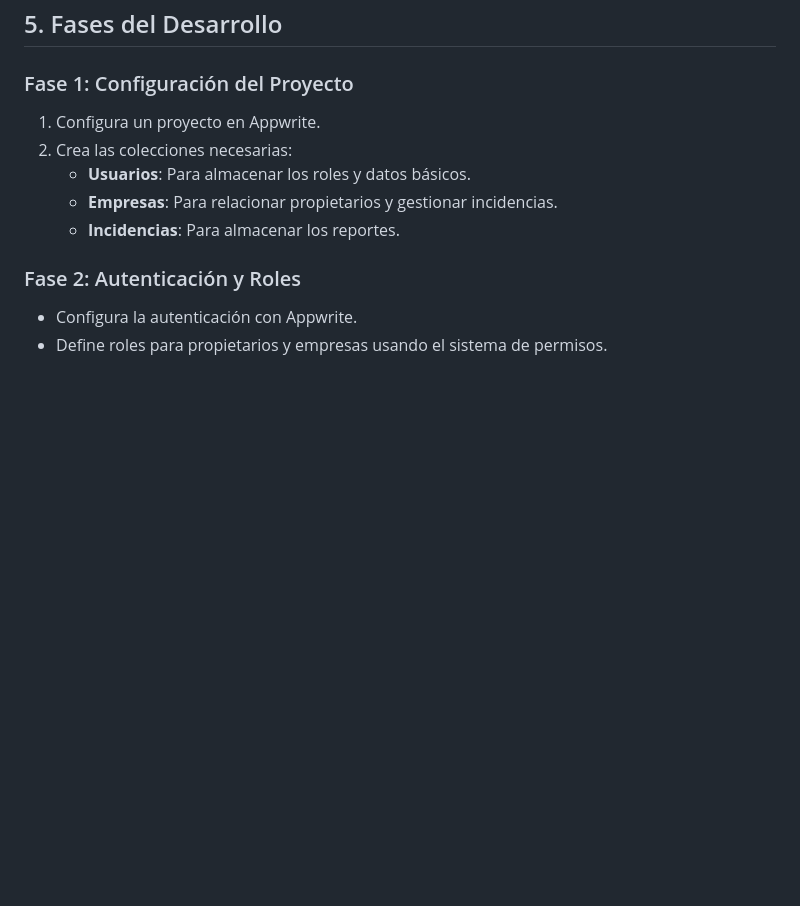
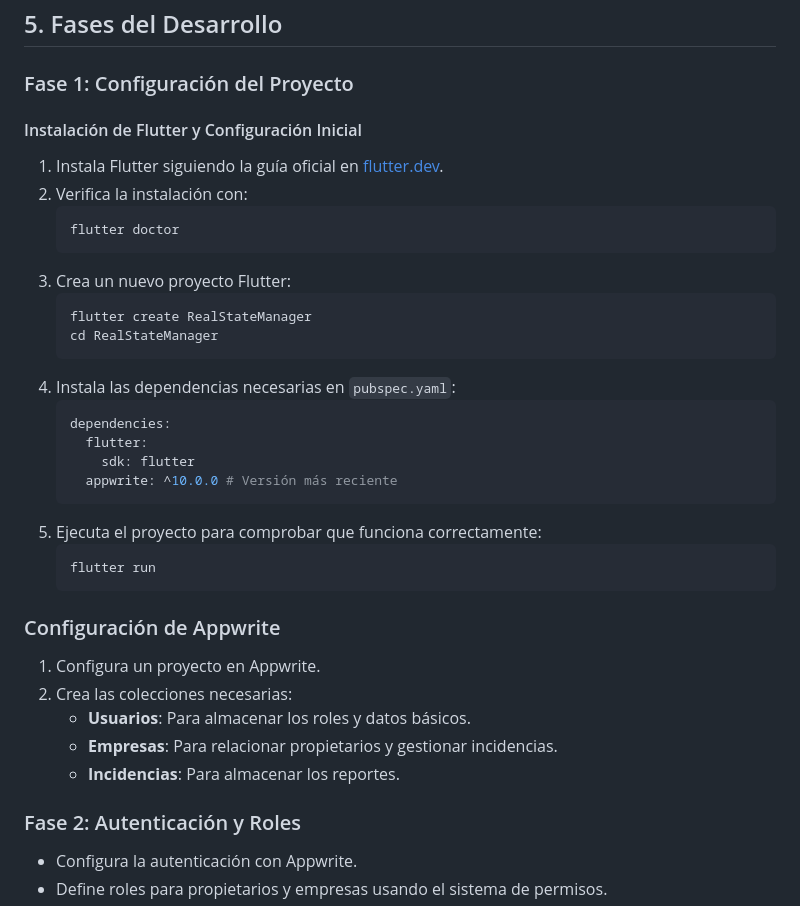
Before and after one commit to ElTitoDG/RealStateManager, a Markdown page: DesingDoc.md, the part around the change. GitHub-like rendering; blank space fills up the shorter version.

Commit message:
pequeña modificación

````diff
--- a/DesingDoc.md
+++ b/DesingDoc.md
@@ -84,6 +84,32 @@ Los propietarios podrán reportar problemas (como persianas rotas o duchas que n
 
 ### Fase 1: Configuración del Proyecto
 
+#### Instalación de Flutter y Configuración Inicial
+
+1. Instala Flutter siguiendo la guía oficial en [flutter.dev](https://flutter.dev/docs/get-started/install).
+2. Verifica la instalación con:
+   ```bash
+   flutter doctor
+   ```
+3. Crea un nuevo proyecto Flutter:
+   ```bash
+   flutter create RealStateManager
+   cd RealStateManager
+   ```
+4. Instala las dependencias necesarias en `pubspec.yaml`:
+   ```yaml
+   dependencies:
+     flutter:
+       sdk: flutter
+     appwrite: ^10.0.0 # Versión más reciente
+   ```
+5. Ejecuta el proyecto para comprobar que funciona correctamente:
+   ```bash
+   flutter run
+   ```
+
+### Configuración de Appwrite
+
 1. Configura un proyecto en Appwrite.
 2. Crea las colecciones necesarias:
    - **Usuarios**: Para almacenar los roles y datos básicos.
````
